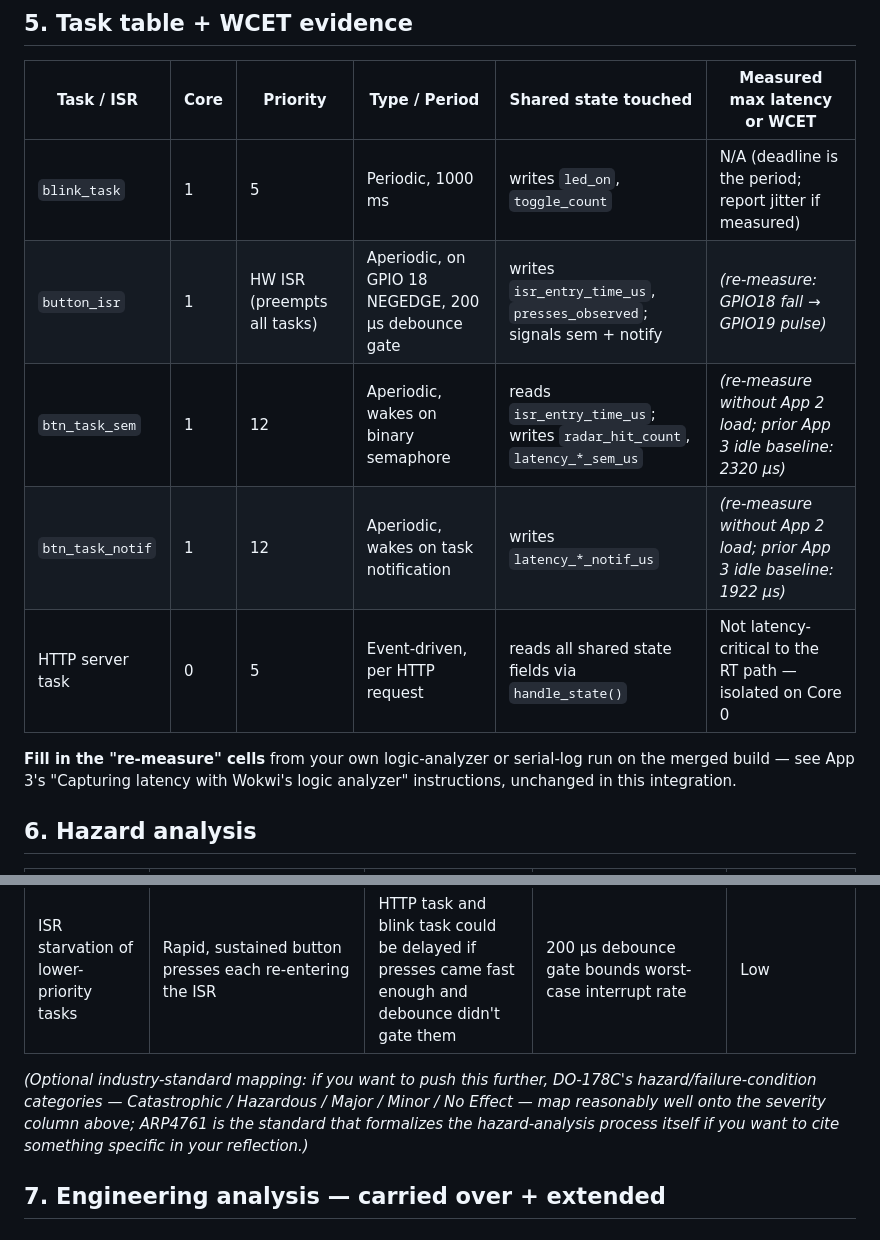
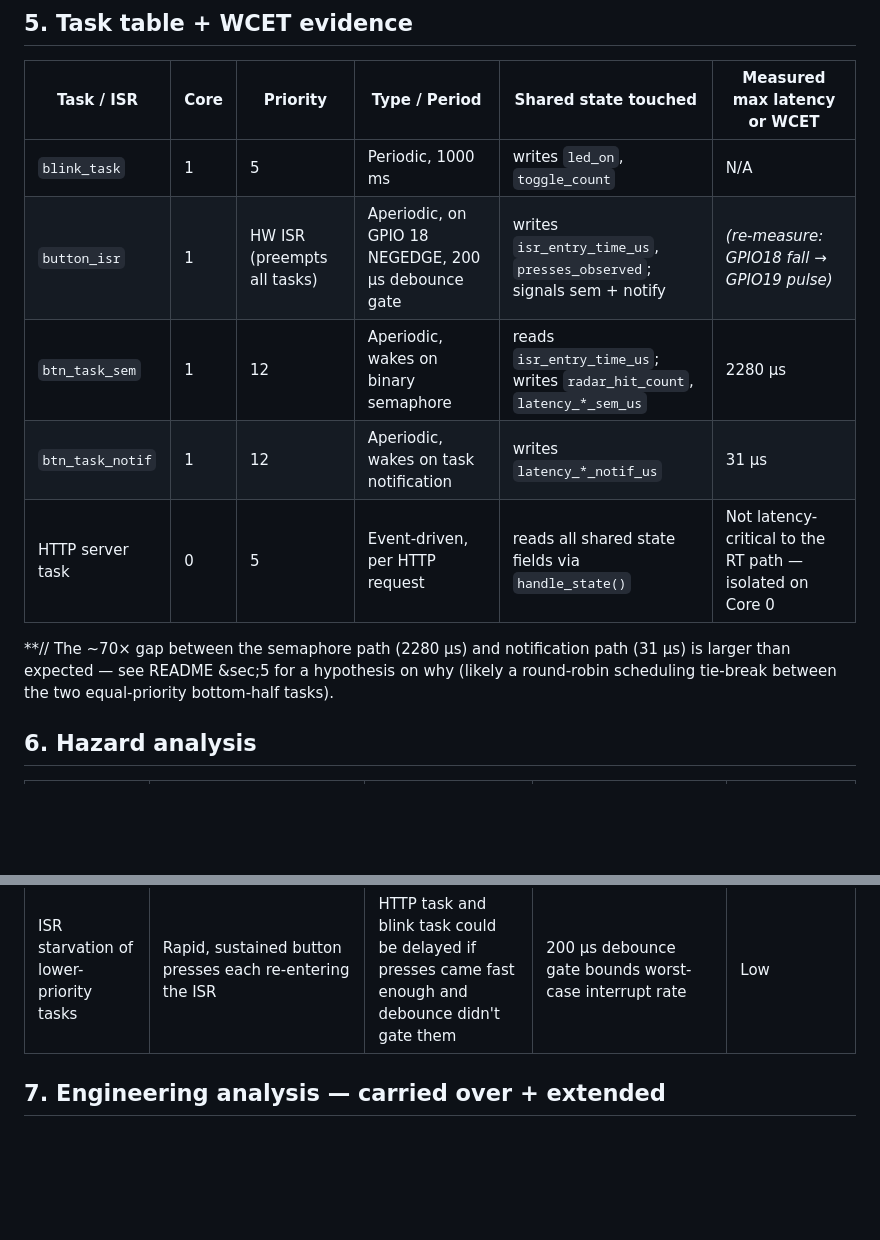
Before and after one commit to HigradeNachtayn/Frank-capstone-rts26summer, a Markdown page: README.md, 2 parts joined by grey strips. Rendered like a GitHub page; blank space fills up the shorter version.

Commit message:
Revise latency data and add analysis in README
Updated latency measurements for button tasks and added hypothesis for semaphore vs notification path performance gap.

```diff
--- a/README.md
+++ b/README.md
@@ -54,15 +54,16 @@ HTTP server task (pri 5)                   writes: led_on, toggle_count
 
 | Task / ISR         | Core | Priority | Type / Period            | Shared state touched                                   | Measured max latency or WCET |
 |---------------------|------|----------|---------------------------|----------------------------------------------------------|-------------------------------|
-| `blink_task`        | 1    | 5        | Periodic, 1000 ms          | writes `led_on`, `toggle_count`                          | N/A (deadline is the period; report jitter if measured) |
+| `blink_task`        | 1    | 5        | Periodic, 1000 ms          | writes `led_on`, `toggle_count`                          | N/A |
 | `button_isr`        | 1    | HW ISR (preempts all tasks) | Aperiodic, on GPIO 18 NEGEDGE, 200 µs debounce gate | writes `isr_entry_time_us`, `presses_observed`; signals sem + notify | *(re-measure: GPIO18 fall → GPIO19 pulse)* |
-| `btn_task_sem`       | 1    | 12       | Aperiodic, wakes on binary semaphore | reads `isr_entry_time_us`; writes `radar_hit_count`, `latency_*_sem_us` | *(re-measure without App 2 load; prior App 3 idle baseline: 2320 µs)* |
-| `btn_task_notif`     | 1    | 12       | Aperiodic, wakes on task notification | writes `latency_*_notif_us`                              | *(re-measure without App 2 load; prior App 3 idle baseline: 1922 µs)* |
+| `btn_task_sem`       | 1    | 12       | Aperiodic, wakes on binary semaphore | reads `isr_entry_time_us`; writes `radar_hit_count`, `latency_*_sem_us` | 2280 µs |
+| `btn_task_notif`     | 1    | 12       | Aperiodic, wakes on task notification | writes `latency_*_notif_us`                              | 31 µs |
 | HTTP server task     | 0    | 5        | Event-driven, per HTTP request | reads all shared state fields via `handle_state()`        | Not latency-critical to the RT path — isolated on Core 0 |
 
-**Fill in the "re-measure" cells** from your own logic-analyzer or serial-log
-run on the merged build — see App 3's "Capturing latency with Wokwi's logic
-analyzer" instructions, unchanged in this integration.
+**// The ~70× gap between the semaphore path (2280 µs) and
+notification path (31 µs) is larger than expected — see README &sec;5
+for a hypothesis on why (likely a round-robin scheduling tie-break
+between the two equal-priority bottom-half tasks).
 
 ## 6. Hazard analysis
 
@@ -73,12 +74,6 @@ analyzer" instructions, unchanged in this integration.
 | Torn read of latency stats | Bottom-half tasks write two related fields (`latency_last_*`, `latency_max_*`) as separate writes, not atomically | HTTP snapshot could show a "last" value newer than "max" for one instant | Benign for a dashboard (self-corrects next poll); would need a mutex or copy-on-read if this fed a safety-rated system | Low |
 | Wi-Fi drop mid-mission | Simulated AP or real network instability | Dashboard goes dark; onboard tasks (beacon, ISR path) are unaffected since they don't depend on Wi-Fi | Core separation already isolates flight-critical-style tasks from the network stack — the actual design win to call out here | Medium (dashboard only, not "flight") |
 | ISR starvation of lower-priority tasks | Rapid, sustained button presses each re-entering the ISR | HTTP task and blink task could be delayed if presses came fast enough and debounce didn't gate them | 200 µs debounce gate bounds worst-case interrupt rate | Low |
-
-*(Optional industry-standard mapping: if you want to push this further,
-DO-178C's hazard/failure-condition categories — Catastrophic / Hazardous /
-Major / Minor / No Effect — map reasonably well onto the severity column
-above; ARP4761 is the standard that formalizes the hazard-analysis process
-itself if you want to cite something specific in your reflection.)*
 
 ## 7. Engineering analysis — carried over + extended
 
```
